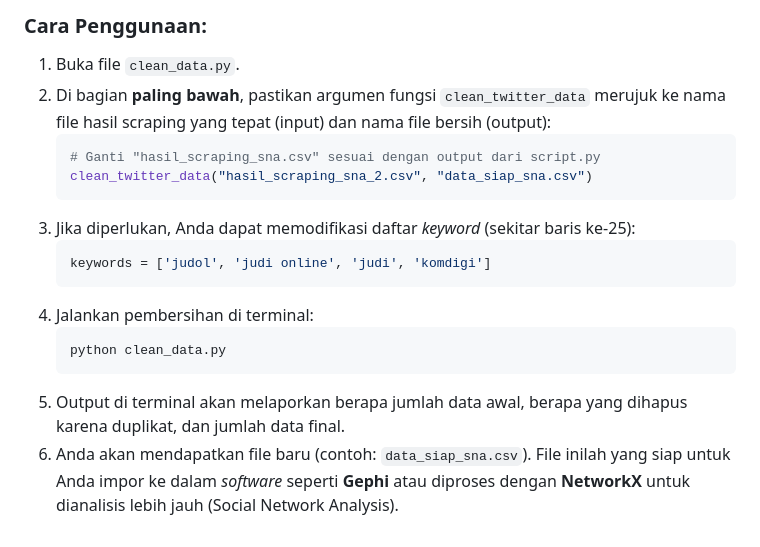
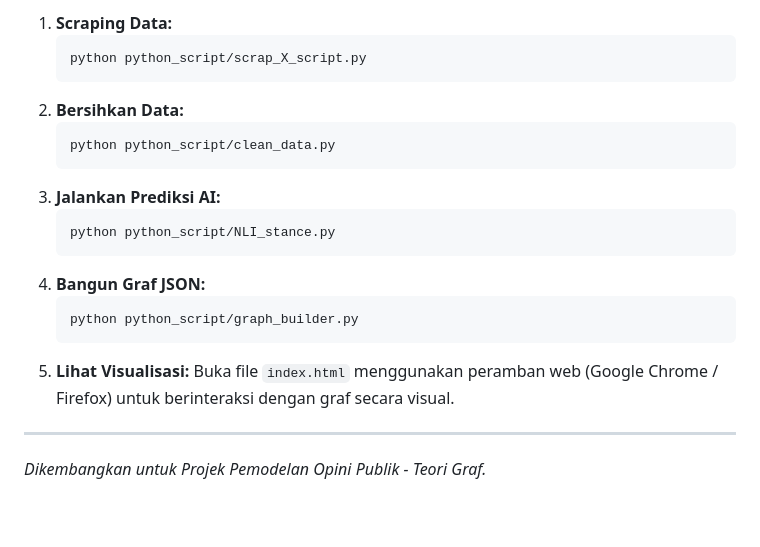
Before and after one commit to Dackin/Signed-Directed-modelan-Opini-Publik-Graph-untuk-Pe, a Markdown page: README.md, the part around one of its changes. Rendered like a GitHub page.

````diff
--- a/README.md
+++ b/README.md
@@ -63,18 +59,22 @@ Data mentah hasil scraping kadang memiliki tweet duplikat atau tweet yang tidak
 
-### Cara Penggunaan:
-1. Buka file `clean_data.py`.
-2. Di bagian **paling bawah**, pastikan argumen fungsi `clean_twitter_data` merujuk ke nama file hasil scraping yang tepat (input) dan nama file bersih (output):
-   ```python
-   # Ganti "hasil_scraping_sna.csv" sesuai dengan output dari script.py
-   clean_twitter_data("hasil_scraping_sna_2.csv", "data_siap_sna.csv")
+1. **Scraping Data:**
+   ```bash
+   python python_script/scrap_X_script.py
    ```
-3. Jika diperlukan, Anda dapat memodifikasi daftar *keyword* (sekitar baris ke-25):
-   ```python
-   keywords = ['judol', 'judi online', 'judi', 'komdigi']
+2. **Bersihkan Data:**
+   ```bash
+   python python_script/clean_data.py
    ```
-4. Jalankan pembersihan di terminal:
+3. **Jalankan Prediksi AI:**
    ```bash
-   python clean_data.py
+   python python_script/NLI_stance.py
    ```
-5. Output di terminal akan melaporkan berapa jumlah data awal, berapa yang dihapus karena duplikat, dan jumlah data final.
-6. Anda akan mendapatkan file baru (contoh: `data_siap_sna.csv`). File inilah yang siap untuk Anda impor ke dalam *software* seperti **Gephi** atau diproses dengan **NetworkX** untuk dianalisis lebih jauh (Social Network Analysis).
+4. **Bangun Graf JSON:**
+   ```bash
+   python python_script/graph_builder.py
+   ```
+5. **Lihat Visualisasi:**
+   Buka file `index.html` menggunakan peramban web (Google Chrome / Firefox) untuk berinteraksi dengan graf secara visual.
+
+---
+*Dikembangkan untuk Projek Pemodelan Opini Publik - Teori Graf.*
````
Also changed, not shown: other parts of README.md (+42 -46 lines).
